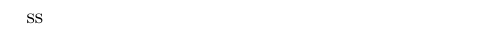
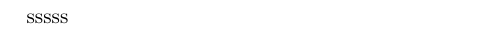
Before and after one commit to Nochem/ETSF20_Grupp2_Document_Library, a LaTeX document (Dokumentmall/dokumentmall.tex): part of page 1 of 3, cut at the place of the change. Compiled offline with pdfLaTeX.

Commit message:
Signed-off-by: Johannes <dat15jsu@student.lu.se>

```diff
--- a/Dokumentmall/dokumentmall.tex
+++ b/Dokumentmall/dokumentmall.tex
@@ -15,7 +15,7 @@
 \usepackage[utf8]{inputenc}			% encoding may need to be changed depending on the system
 \usepackage[swedish]{babel}
 \usepackage{lipsum}					% Lorem Ipsum
-ss
+sssss
 
 % --------------------------------------------------------------------
 % Utilities (colors, links, pictures, ect...)
```
